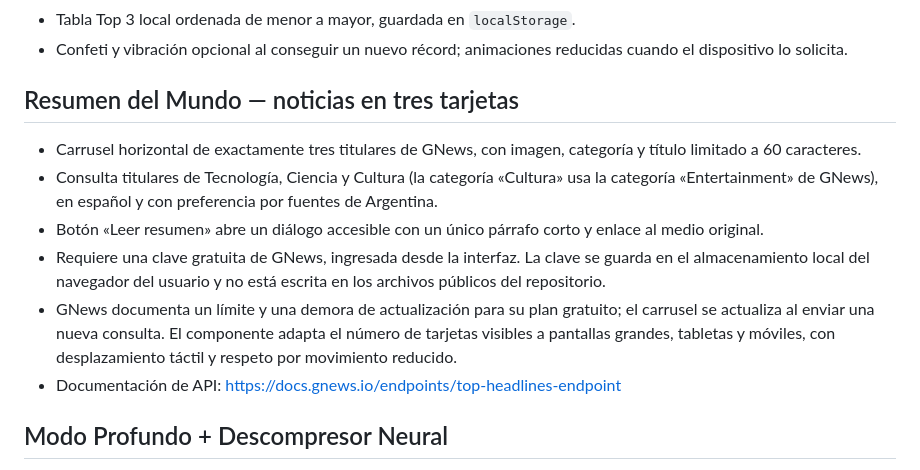
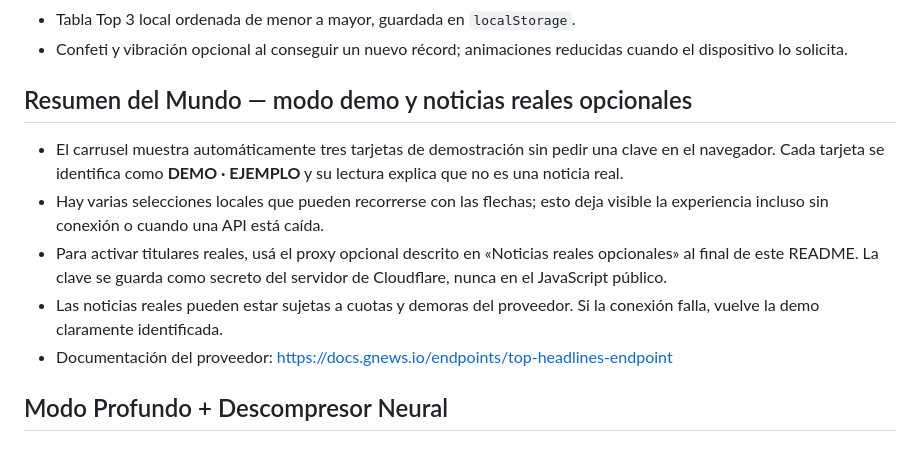
Before and after one commit to gomeza2/Cole-Nexo, a Markdown page: README.md, the part around the change. Rendered like a GitHub page.

Commit message:
Document demo news behavior and optional live proxy

```diff
--- a/README.md
+++ b/README.md
@@ -74,15 +74,13 @@ Los datos se guardan en el navegador, no se sincronizan entre dispositivos. No h
 - Confeti y vibración opcional al conseguir un nuevo récord; animaciones reducidas cuando el dispositivo lo solicita.
 
 
-## Resumen del Mundo — noticias en tres tarjetas
+## Resumen del Mundo — modo demo y noticias reales opcionales
 
-- Carrusel horizontal de exactamente tres titulares de GNews, con imagen, categoría y título limitado a 60 caracteres.
-- Consulta titulares de Tecnología, Ciencia y Cultura (la categoría «Cultura» usa la categoría «Entertainment» de GNews), en español y con preferencia por fuentes de Argentina.
-- Botón «Leer resumen» abre un diálogo accesible con un único párrafo corto y enlace al medio original.
-- Requiere una clave gratuita de GNews, ingresada desde la interfaz. La clave se guarda en el almacenamiento local del navegador del usuario y no está escrita en los archivos públicos del repositorio.
-- GNews documenta un límite y una demora de actualización para su plan gratuito; el carrusel se actualiza al enviar una nueva consulta. El componente adapta el número de tarjetas visibles a pantallas grandes, tabletas y móviles, con desplazamiento táctil y respeto por movimiento reducido.
-- Documentación de API: https://docs.gnews.io/endpoints/top-headlines-endpoint
-
+- El carrusel muestra automáticamente tres tarjetas de demostración sin pedir una clave en el navegador. Cada tarjeta se identifica como **DEMO · EJEMPLO** y su lectura explica que no es una noticia real.
+- Hay varias selecciones locales que pueden recorrerse con las flechas; esto deja visible la experiencia incluso sin conexión o cuando una API está caída.
+- Para activar titulares reales, usá el proxy opcional descrito en «Noticias reales opcionales» al final de este README. La clave se guarda como secreto del servidor de Cloudflare, nunca en el JavaScript público.
+- Las noticias reales pueden estar sujetas a cuotas y demoras del proveedor. Si la conexión falla, vuelve la demo claramente identificada.
+- Documentación del proveedor: https://docs.gnews.io/endpoints/top-headlines-endpoint
 
 ## Modo Profundo + Descompresor Neural
 
```
